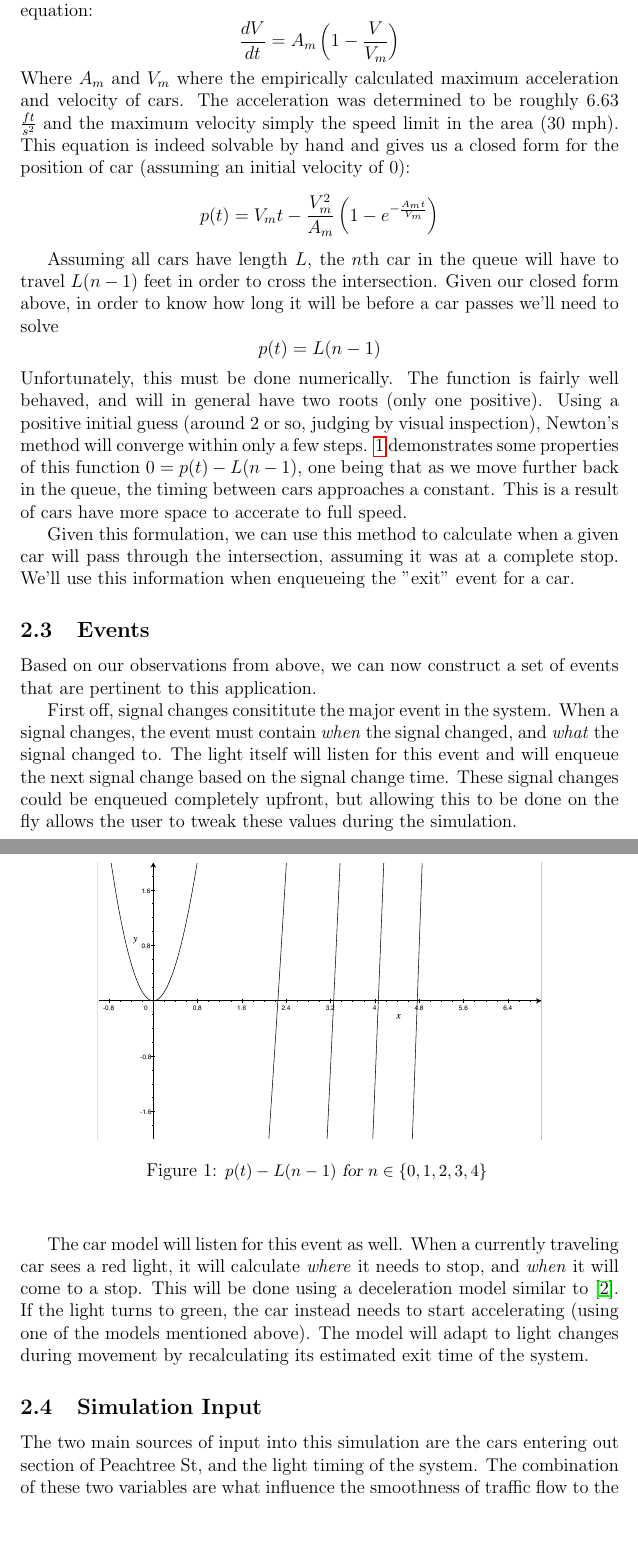
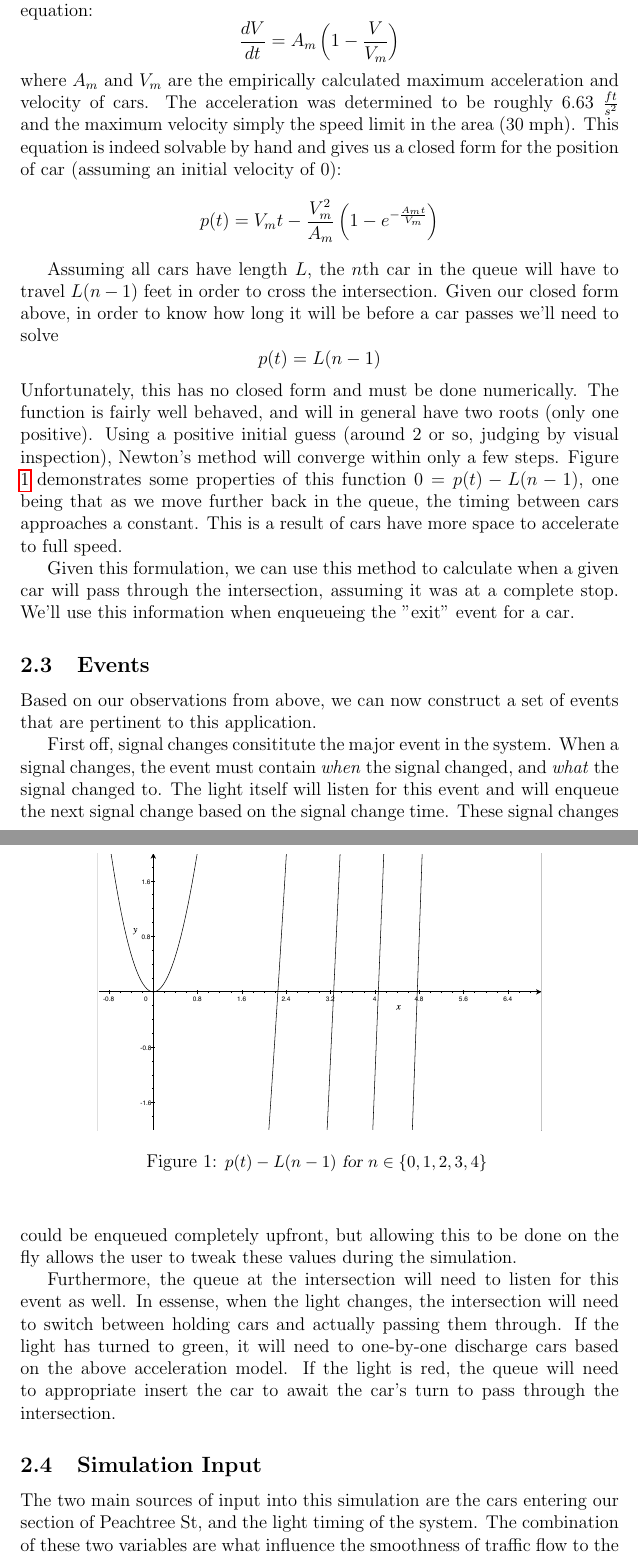
Before and after one commit to chipbell4/cse6730, a LaTeX document (project1/checkpoint/main.tex): two parts of pages 3 and 4 of 12, joined at a grey line, cut so that both start at the same text, the shorter picture padded with empty space. Compiled offline with pdfLaTeX.

Commit message:
Final tidying

```diff
--- a/project1/checkpoint/main.tex
+++ b/project1/checkpoint/main.tex
@@ -64,7 +64,7 @@ The formulation he provides is a differential equation:
 \[
 \frac{dV}{dt} = A_{m} \left( 1 - \frac{V}{V_{m}} \right)
 \]
-Where $A_m$ and $V_m$ where the empirically calculated maximum acceleration and velocity of cars. The acceleration was
+where $A_m$ and $V_m$ are the empirically calculated maximum acceleration and velocity of cars. The acceleration was
 determined to be roughly 6.63 $\frac{ft}{s^2}$ and the maximum velocity simply the speed limit in the area (30 mph).
 This equation is indeed solvable by hand and gives us a closed form for the position of car (assuming an initial velocity of 0):
 \[
@@ -76,12 +76,12 @@ intersection. Given our closed form above, in order to know how long it will be
 \[
 p(t) = L(n-1)
 \]
-Unfortunately, this must be done numerically. The function is fairly well behaved, and will in general have two roots
+Unfortunately, this has no closed form and must be done numerically. The function is fairly well behaved, and will in general have two roots
 (only one positive). Using a positive initial guess (around 2 or so, judging by visual inspection), Newton's method
-will converge within only a few steps. \ref{fig:acceleration} demonstrates some properties of this function
+will converge within only a few steps. Figure \ref{fig:acceleration} demonstrates some properties of this function
 $0 = p(t) - L(n-1)$, one being
 that as we move further back in the queue, the timing between cars approaches a constant. This is a result of cars
-have more space to accerate to full speed.
+have more space to accelerate to full speed.
 
 \begin{figure}
 \begin{center}
@@ -101,14 +101,13 @@ First off, signal changes consititute the major event in the system. When a sign
 and will enqueue the next signal change based on the signal change time. These signal changes could be enqueued
 completely upfront, but allowing this to be done on the fly allows the user to tweak these values during the simulation.
 
-The car model will listen for this event as well. When a currently traveling car sees a red light, it will calculate
-\emph{where} it needs to stop, and \emph{when} it will come to a stop. This will be done using a deceleration model
-similar to \cite{deceleration}. If the light turns to green, the car instead needs to start accelerating (using one of
-the models mentioned above). The model will adapt to light changes during movement by recalculating its estimated
-exit time of the system.
+Furthermore, the queue at the intersection will need to listen for this event as well. In essense, when the light
+changes, the intersection will need to switch between holding cars and actually passing them through. If the light has
+turned to green, it will need to one-by-one discharge cars based on the above acceleration model. If the light is red,
+the queue will need to appropriate insert the car to await the car's turn to pass through the intersection.
 
 \subsection{Simulation Input}
-The two main sources of input into this simulation are the cars entering out section of Peachtree St, and the light
+The two main sources of input into this simulation are the cars entering our section of Peachtree St, and the light
 timing of the system. The combination of these two variables are what influence the smoothness
 of traffic flow to the actual drivers in the system.
 
```
Also changed, not shown: project1/checkpoint/main.tex (27 more changed lines).
